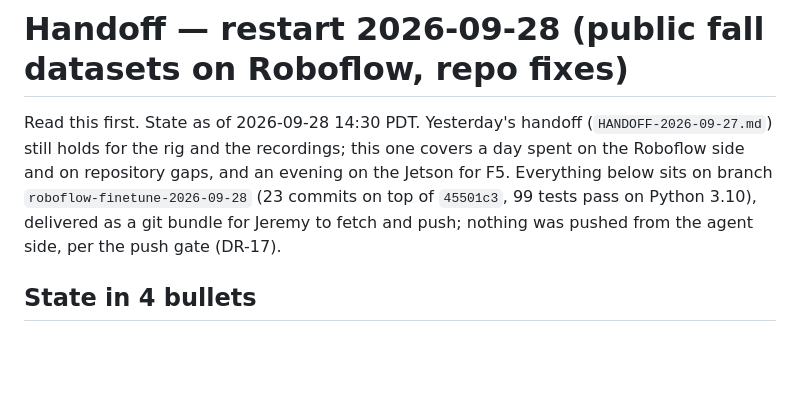
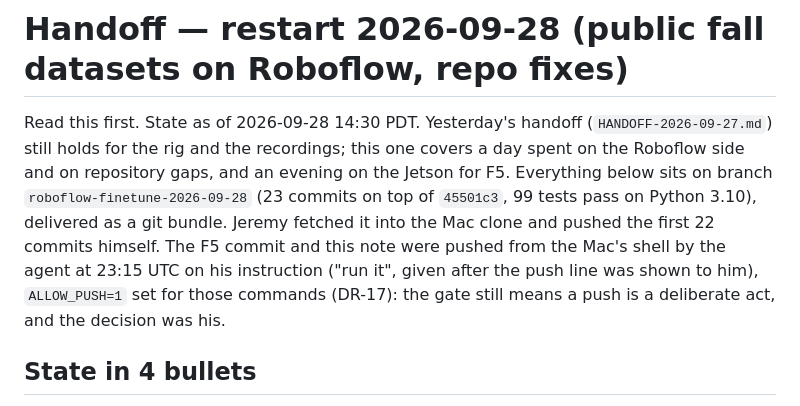
Before and after one commit to JeremyGracey-AI/prevera-guardian-lidar, a Markdown page: docs/field-tests/HANDOFF-2026-09-28.md, the part around the change. GitHub-like rendering; blank space fills up the shorter version.

Commit message:
docs(field-tests): handoff records who pushed what, and on whose instruction
Co-Authored-By: Claude Fable 5.1 <noreply@anthropic.com>
Claude-Session: https://claude.ai/code/session_01K1wULiXGokmRbxVsVLQ9Ho

```diff
--- a/docs/field-tests/HANDOFF-2026-09-28.md
+++ b/docs/field-tests/HANDOFF-2026-09-28.md
@@ -3,8 +3,10 @@
 Read this first. State as of 2026-09-28 14:30 PDT. Yesterday's handoff (`HANDOFF-2026-09-27.md`) still holds for
 the rig and the recordings; this one covers a day spent on the Roboflow side and on repository gaps, and an
 evening on the Jetson for F5. Everything below sits on branch `roboflow-finetune-2026-09-28` (23 commits on top of `45501c3`,
-99 tests pass on Python 3.10), delivered as a git bundle for Jeremy to fetch and push; nothing was pushed from the
-agent side, per the push gate (DR-17).
+99 tests pass on Python 3.10), delivered as a git bundle. Jeremy fetched it into the Mac clone and pushed the first
+22 commits himself. The F5 commit and this note were pushed from the Mac's shell by the agent at 23:15 UTC on his
+instruction ("run it", given after the push line was shown to him), `ALLOW_PUSH=1` set for those commands
+(DR-17): the gate still means a push is a deliberate act, and the decision was his.
 
 ## State in 4 bullets
 
```
